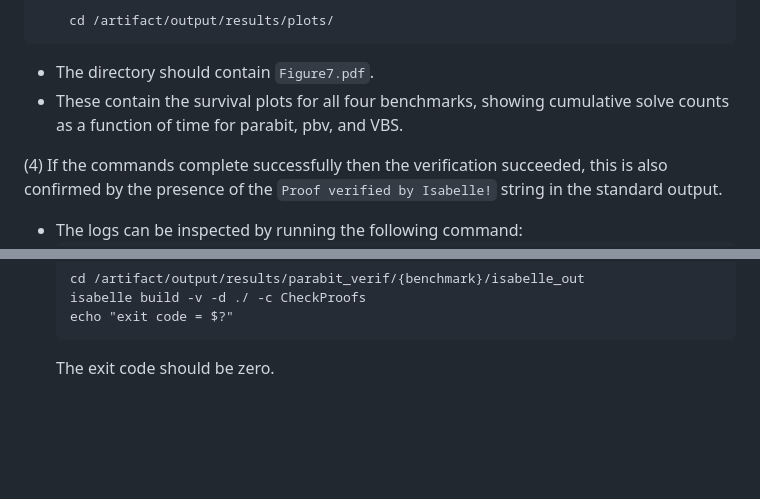
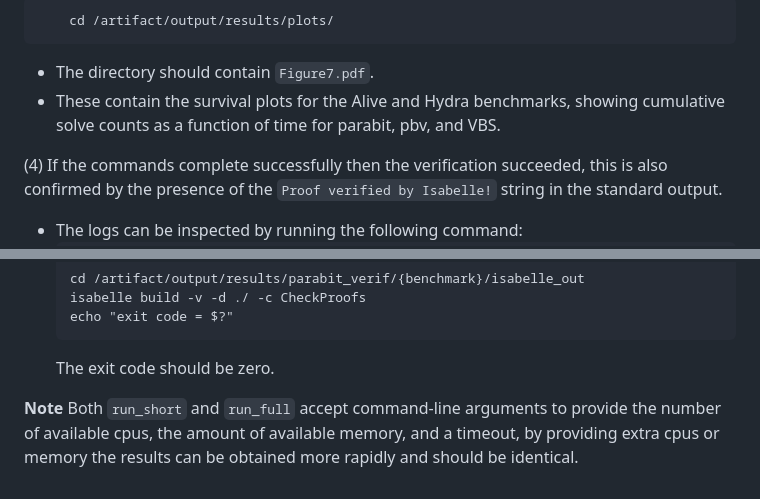
Before and after one commit to luigirinaldi/CAV, a Markdown page: README.md, 2 parts joined by grey strips. GitHub-like rendering; blank space fills up the shorter version.

Commit message:
more wip on the readme

````diff
--- a/README.md
+++ b/README.md
@@ -299,8 +299,10 @@ by replacing `results` with `results_short`.
     cd /artifact/output/results/plots/
 ```
   - The directory should contain `Figure7.pdf`.
-  - These contain the survival plots for all four benchmarks, showing
-    cumulative solve counts as a function of time for parabit, pbv, and VBS.
+  - These contain the survival plots for the Alive and Hydra benchmarks,
+  showing cumulative solve counts as a function of time for parabit,
+  pbv, and VBS.
+
 
 (4) If the commands complete successfully then the verification succeeded, this
 is also confirmed by the presence of the `Proof verified by Isabelle!` string
@@ -319,3 +321,5 @@ in the standard output.
     echo "exit code = $?"
     ```
     The exit code should be zero.
+
+**Note** Both `run_short` and `run_full` accept command-line arguments to provide the number of available cpus, the amount of available memory, and a timeout, by providing extra cpus or memory the results can be obtained more rapidly and should be identical.
````
